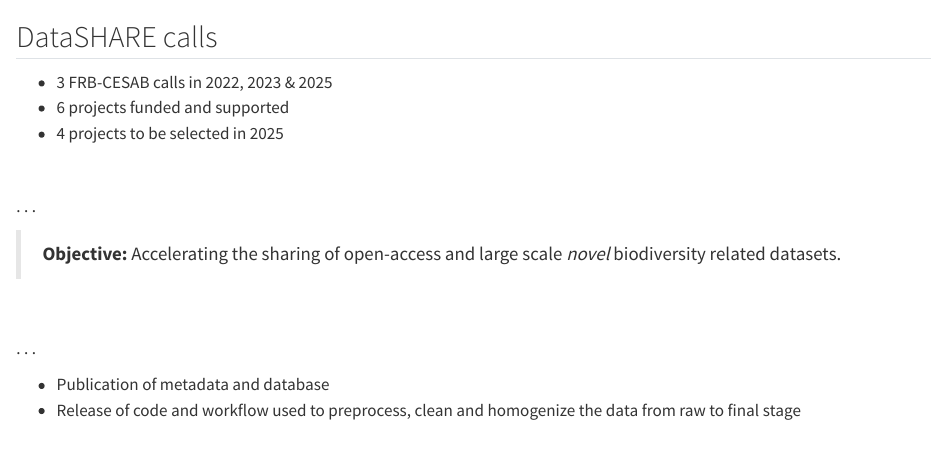
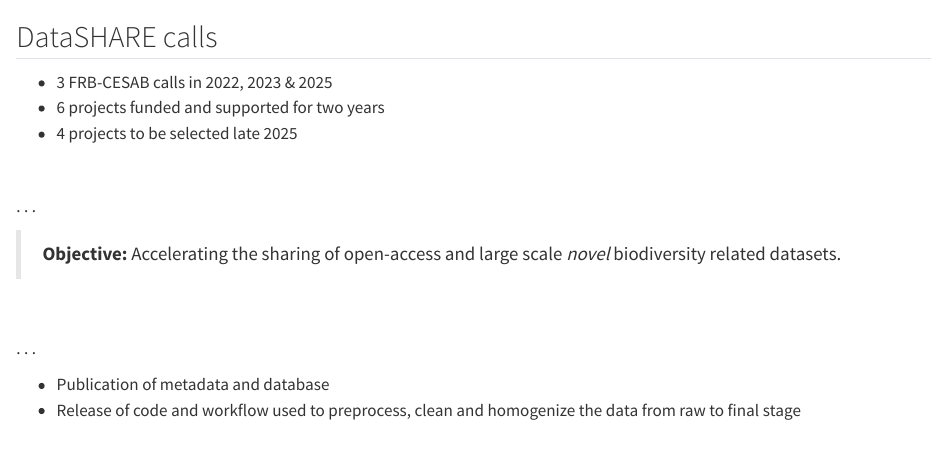
Before and after one commit to biodiversitydata/datashare, a Quarto document (sections/main.qmd): the page in a window 1100 px wide, from its top. Rendered offline with R 4.5, knitr and Pandoc in place of Quarto, with nearby package versions.

Commit message:
review datashare slides

```diff
--- a/sections/main.qmd
+++ b/sections/main.qmd
@@ -1,8 +1,8 @@
 ## DataSHARE calls
 
 - 3 FRB-CESAB calls in 2022, 2023 & 2025
-- 6 projects funded and supported
-- 4 projects to be selected in 2025
+- 6 projects funded and supported for two years
+- 4 projects to be selected late 2025
 
 <br>
 
```
